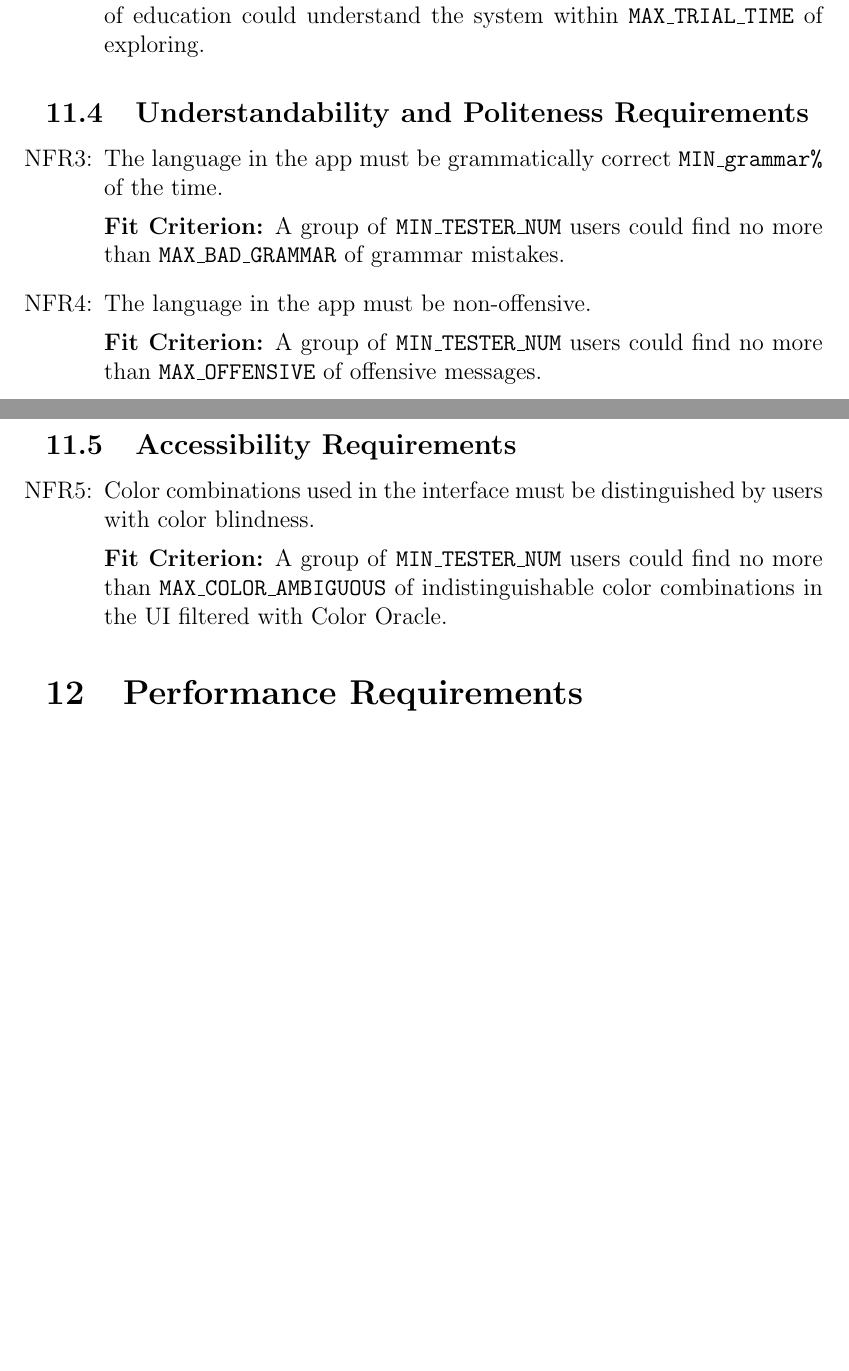
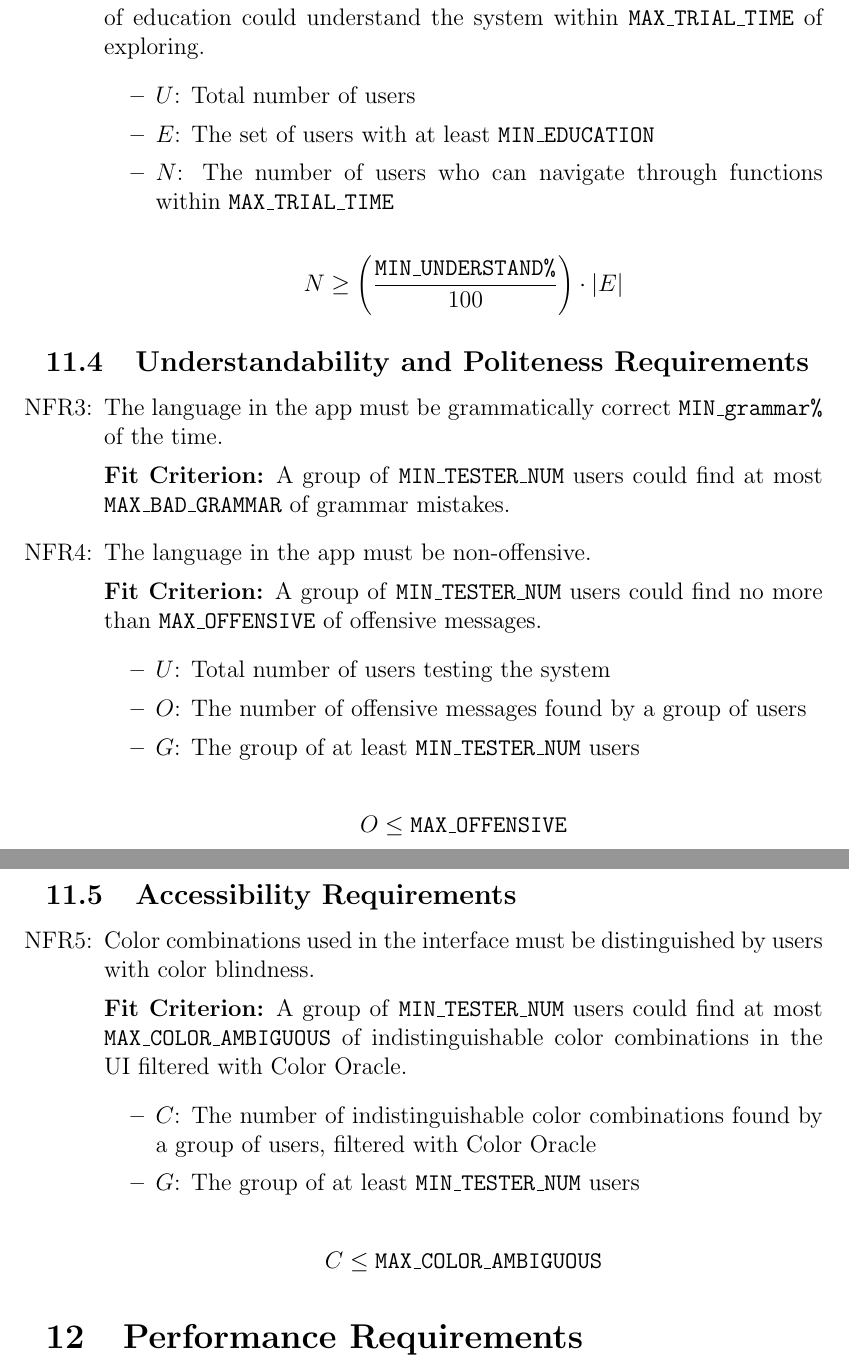
Before and after one commit to katrina799/4G06CapstoneProjectT5, a LaTeX document (docs/SRS-Volere/SRS.tex): two parts of pages 15 and 16 of 22 before the commit and two parts of pages 16 and 17 of 24 after it, joined at a grey line, cut so that both start at the same text, the shorter picture padded with empty space. Compiled offline with pdfLaTeX.

Commit message:
formal NFR fit criteria

```diff
--- a/docs/SRS-Volere/SRS.tex
+++ b/docs/SRS-Volere/SRS.tex
@@ -293,25 +302,49 @@ N/A
 The system must be understood by users within \texttt{MAX\_TRIAL\_TIME} of exploring.
 
 \textbf{Fit Criterion:} \texttt{MIN\_UNDERSTAND\%} of users with at least \texttt{MIN\_EDUCATION} of education could understand the system within \texttt{MAX\_TRIAL\_TIME} of exploring.
+\begin{itemize}
+    \item \( U \): Total number of users
+    \item \( E \): The set of users with at least \texttt{MIN\_EDUCATION}
+    \item \( N \): The number of users who can navigate through functions within \texttt{MAX\_TRIAL\_TIME}
+\end{itemize}
+
+\[
+    N \geq \left( \frac{\texttt{MIN\_UNDERSTAND\%}}{100} \right) \cdot |E|
+\]
 \end{itemize}
 \subsection{Understandability and Politeness Requirements}
 \begin{itemize}
 \item[\rthenfrnum]
 The language in the app must be grammatically correct \texttt{MIN\_grammar\%} of the time.
 
-\textbf{Fit Criterion:} A group of \texttt{MIN\_TESTER\_NUM}  users could find no more than \texttt{MAX\_BAD\_GRAMMAR} of grammar mistakes.
+\textbf{Fit Criterion:} A group of \texttt{MIN\_TESTER\_NUM}  users could find at most \texttt{MAX\_BAD\_GRAMMAR} of grammar mistakes.
 
 \item[\rthenfrnum]
 The language in the app must be non-offensive.
 
 \textbf{Fit Criterion:} A group of \texttt{MIN\_TESTER\_NUM} users could find no more than \texttt{MAX\_OFFENSIVE} of offensive messages.
+\begin{itemize}
+    \item \( U \): Total number of users testing the system
+    \item \( O \): The number of offensive messages found by a group of users
+    \item \( G \): The group of at least \texttt{MIN\_TESTER\_NUM} users
+\end{itemize}
+\[
+    O \leq \texttt{MAX\_OFFENSIVE}
+\]
 \end{itemize}
 \subsection{Accessibility Requirements}
 \begin{itemize}
 \item[\rthenfrnum]
 Color combinations used in the interface must be distinguished by users with color blindness.
 
-\textbf{Fit Criterion:} A group of \texttt{MIN\_TESTER\_NUM} users could find no more than \texttt{MAX\_COLOR\_AMBIGUOUS} of indistinguishable color combinations in the UI filtered with Color Oracle.
+\textbf{Fit Criterion:} A group of \texttt{MIN\_TESTER\_NUM} users could find at most \texttt{MAX\_COLOR\_AMBIGUOUS} of indistinguishable color combinations in the UI filtered with Color Oracle.
+\begin{itemize}
+    \item \( C \): The number of indistinguishable color combinations found by a group of users, filtered with Color Oracle
+    \item \( G \): The group of at least \texttt{MIN\_TESTER\_NUM} users
+\end{itemize}
+\[
+    C \leq \texttt{MAX\_COLOR\_AMBIGUOUS}
+\]
 \end{itemize}
 \section{Performance Requirements}
 \subsection{Speed and Latency Requirements}
```
Also changed, not shown: docs/SRS-Volere/SRS.tex (49 more changed lines).
